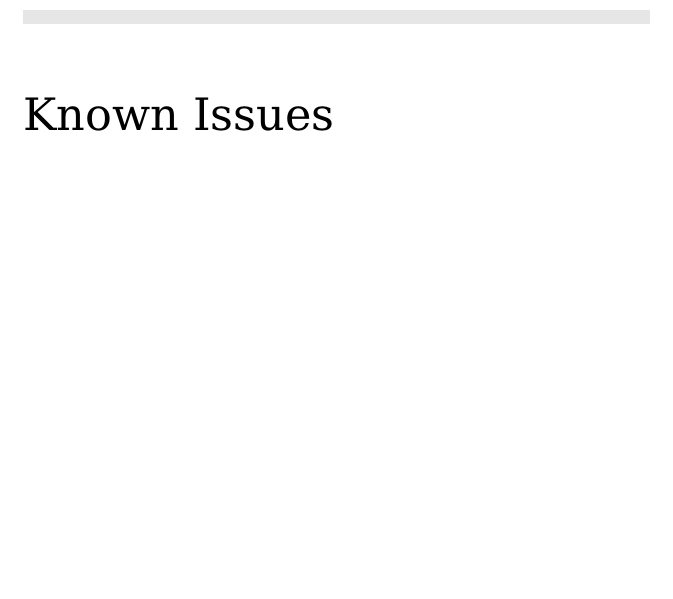
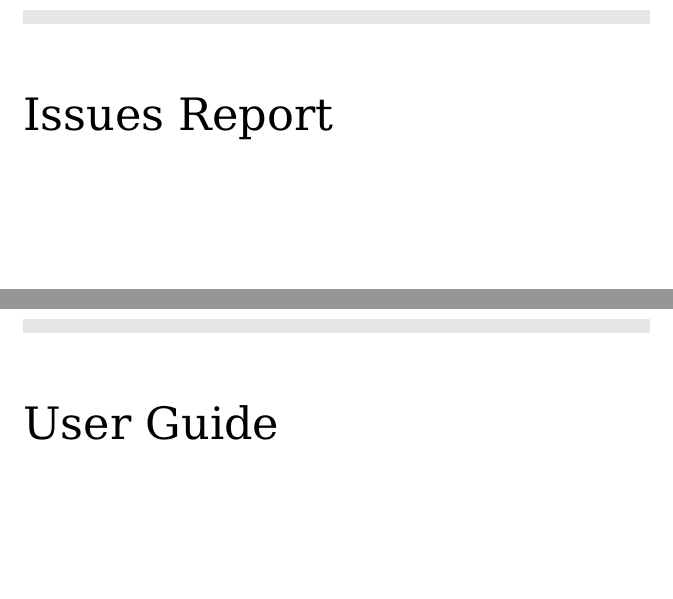
Before and after one commit to mdclyburn/empire-game, a LaTeX document (doc/phase-3/Phase 3.tex, which reads doc/phase-3/issues.tex, doc/phase-3/user_guide.tex): part of page 2 of 2 before the commit and two parts of pages 2 and 3 of 4 after it, the two joined at a grey line, cut so that both start at the same text. Compiled offline with pdfLaTeX.

Commit message:
Add files for phase 3 documentation.

```diff
--- a/doc/phase-3/Phase 3.tex
+++ b/doc/phase-3/Phase 3.tex
@@ -29,5 +29,7 @@
 \maketitle
 
 \include{issues}
+\include{user_guide}
+\include{software_architecture}
 
 \end{document}
--- a/doc/phase-3/issues.tex
+++ b/doc/phase-3/issues.tex
@@ -1 +1 @@
-\chapter{Known Issues}
+\chapter{Issues Report}
--- /dev/null
+++ b/doc/phase-3/user_guide.tex
@@ -0,0 +1 @@
+\chapter{User Guide}
```
Also changed, not shown: doc/phase-3/software_architecture.tex (added, +1 -0 lines).
